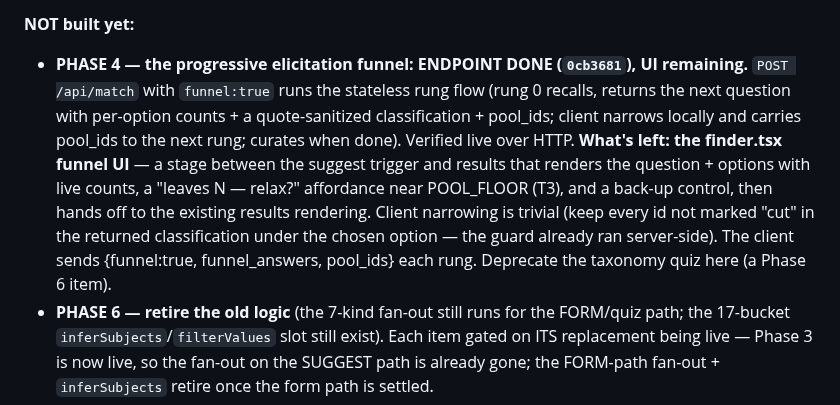
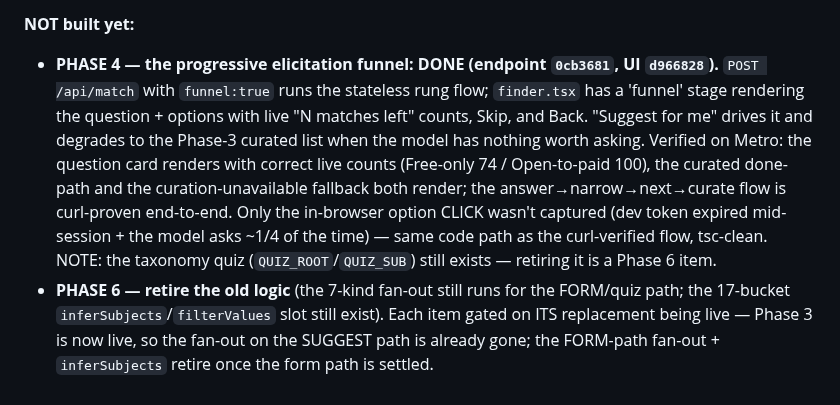
Before and after one commit to bluefeather78/wingman, a Markdown page: HANDOFF.md, the part around the change. GitHub-like rendering.

Commit message:
HANDOFF: Phase 4 complete (endpoint + funnel UI)
Co-Authored-By: Claude Opus 4.8 <noreply@anthropic.com>

```diff
--- a/HANDOFF.md
+++ b/HANDOFF.md
@@ -54,17 +54,16 @@ activation hook yet). `python matching_eval.py --run` grades eligibility (watch
 The frontend change shows on Metro (`:8081`), NOT on `:8000` (which serves the prebuilt bundle).
 
 **NOT built yet:**
-- **PHASE 4 — the progressive elicitation funnel: ENDPOINT DONE (`0cb3681`), UI remaining.**
-  `POST /api/match` with `funnel:true` runs the stateless rung flow (rung 0 recalls, returns
-  the next question with per-option counts + a quote-sanitized classification + pool_ids;
-  client narrows locally and carries pool_ids to the next rung; curates when done). Verified
-  live over HTTP. **What's left: the finder.tsx funnel UI** — a stage between the suggest
-  trigger and results that renders the question + options with live counts, a "leaves N —
-  relax?" affordance near POOL_FLOOR (T3), and a back-up control, then hands off to the
-  existing results rendering. Client narrowing is trivial (keep every id not marked "cut" in
-  the returned classification under the chosen option — the guard already ran server-side).
-  The client sends {funnel:true, funnel_answers, pool_ids} each rung. Deprecate the taxonomy
-  quiz here (a Phase 6 item).
+- **PHASE 4 — the progressive elicitation funnel: DONE (endpoint `0cb3681`, UI `d966828`).**
+  `POST /api/match` with `funnel:true` runs the stateless rung flow; `finder.tsx` has a
+  'funnel' stage rendering the question + options with live "N matches left" counts, Skip, and
+  Back. "Suggest for me" drives it and degrades to the Phase-3 curated list when the model has
+  nothing worth asking. Verified on Metro: the question card renders with correct live counts
+  (Free-only 74 / Open-to-paid 100), the curated done-path and the curation-unavailable
+  fallback both render; the answer→narrow→next→curate flow is curl-proven end-to-end. Only the
+  in-browser option CLICK wasn't captured (dev token expired mid-session + the model asks
+  ~1/4 of the time) — same code path as the curl-verified flow, tsc-clean. NOTE: the taxonomy
+  quiz (`QUIZ_ROOT`/`QUIZ_SUB`) still exists — retiring it is a Phase 6 item.
 - **PHASE 6 — retire the old logic** (the 7-kind fan-out still runs for the FORM/quiz path;
   the 17-bucket `inferSubjects`/`filterValues` slot still exist). Each item gated on ITS
   replacement being live — Phase 3 is now live, so the fan-out on the SUGGEST path is already
```
